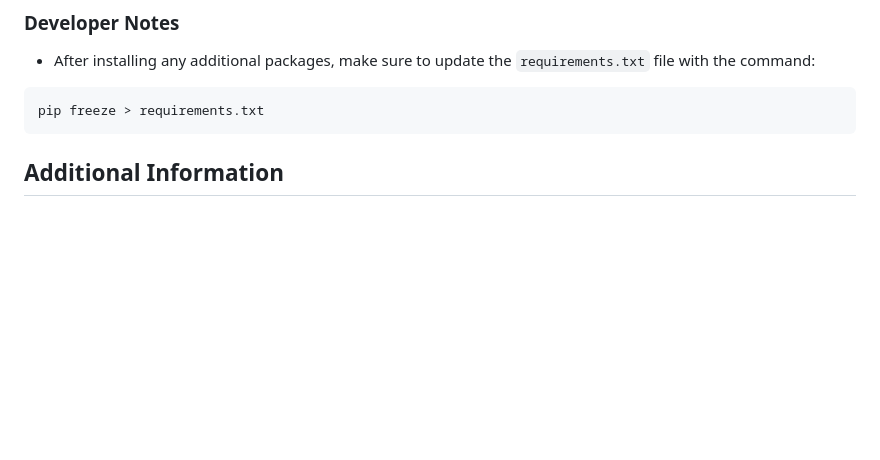
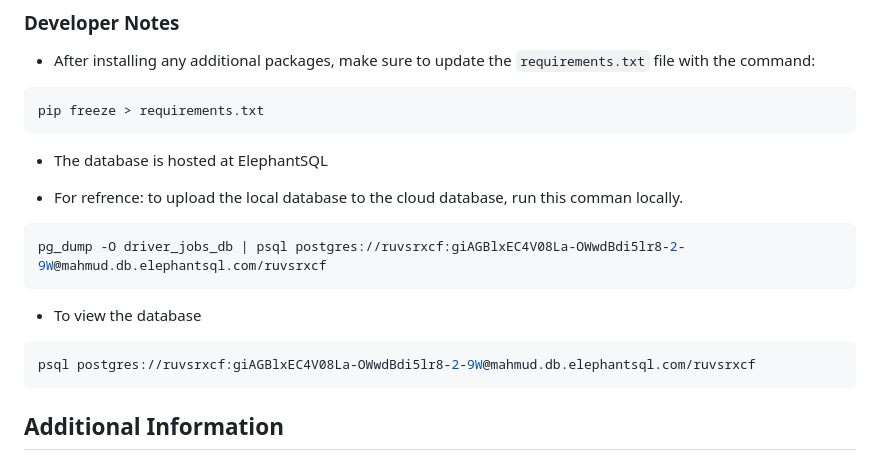
Before and after one commit to 3ichael7ambert/Prodrivers-WebCrawler, a Markdown page: readme.md, the part around the change. Drawn GitHub-style; blank space fills up the shorter version.

````diff
--- a/readme.md
+++ b/readme.md
@@ -89,6 +89,20 @@ This command will initiate the scraping process, and you should see a list of re
 pip freeze > requirements.txt
 ```
 
+- The database is hosted at ElephantSQL
+
+- For refrence: to upload the local database to the cloud database, run this comman locally.
+
+```bash
+pg_dump -O driver_jobs_db | psql postgres://ruvsrxcf:giAGBlxEC4V08La-OWwdBdi5lr8-2-9W@mahmud.db.elephantsql.com/ruvsrxcf
+```
+
+- To view the database
+
+```bash
+psql postgres://ruvsrxcf:giAGBlxEC4V08La-OWwdBdi5lr8-2-9W@mahmud.db.elephantsql.com/ruvsrxcf
+```
+
 ## Additional Information
 
 - The project's GitHub repository contains all the code and documentation.
````
